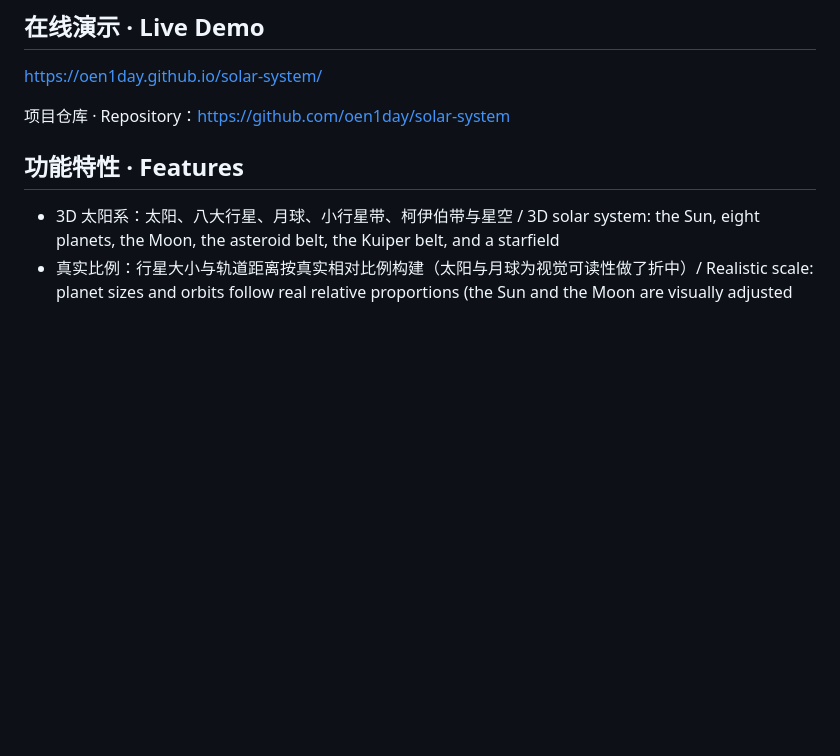
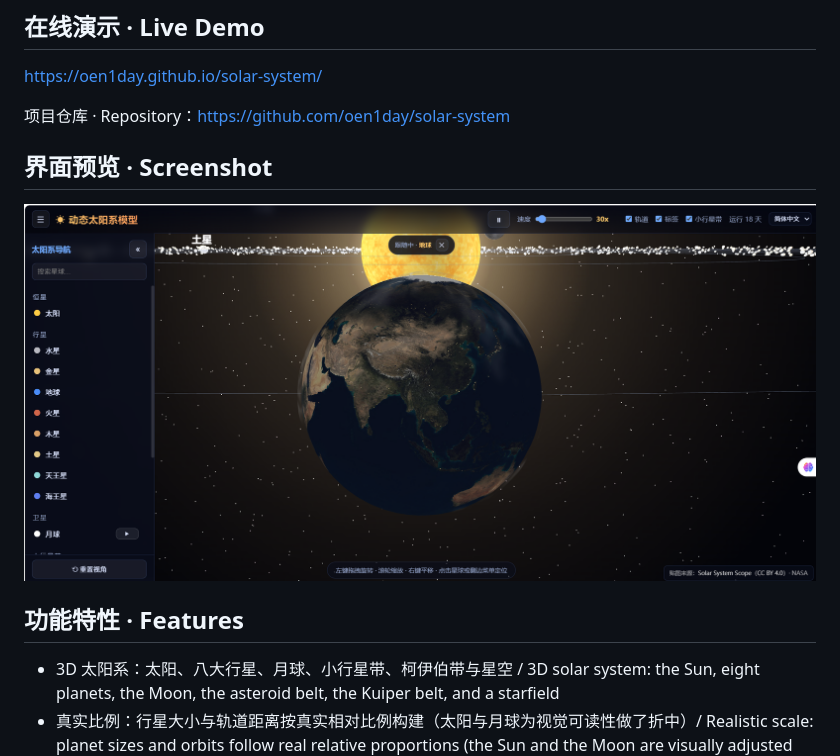
Before and after one commit to oen1day/solar-system, a Markdown page: README.md, the part around the change. Rendered like a GitHub page; pictures changed too: screenshot.png (added); blank space fills up the shorter version.

Commit message:
新增界面预览截图并挂到 README

```diff
--- a/README.md
+++ b/README.md
@@ -8,6 +8,10 @@ An interactive 3D solar system built with Three.js, available in Simplified Chin
 <https://oen1day.github.io/solar-system/>
 
 项目仓库 · Repository：<https://github.com/oen1day/solar-system>
+
+## 界面预览 · Screenshot
+
+![动态太阳系模型 · Interactive Solar System](screenshot.png)
 
 ## 功能特性 · Features
 
```
